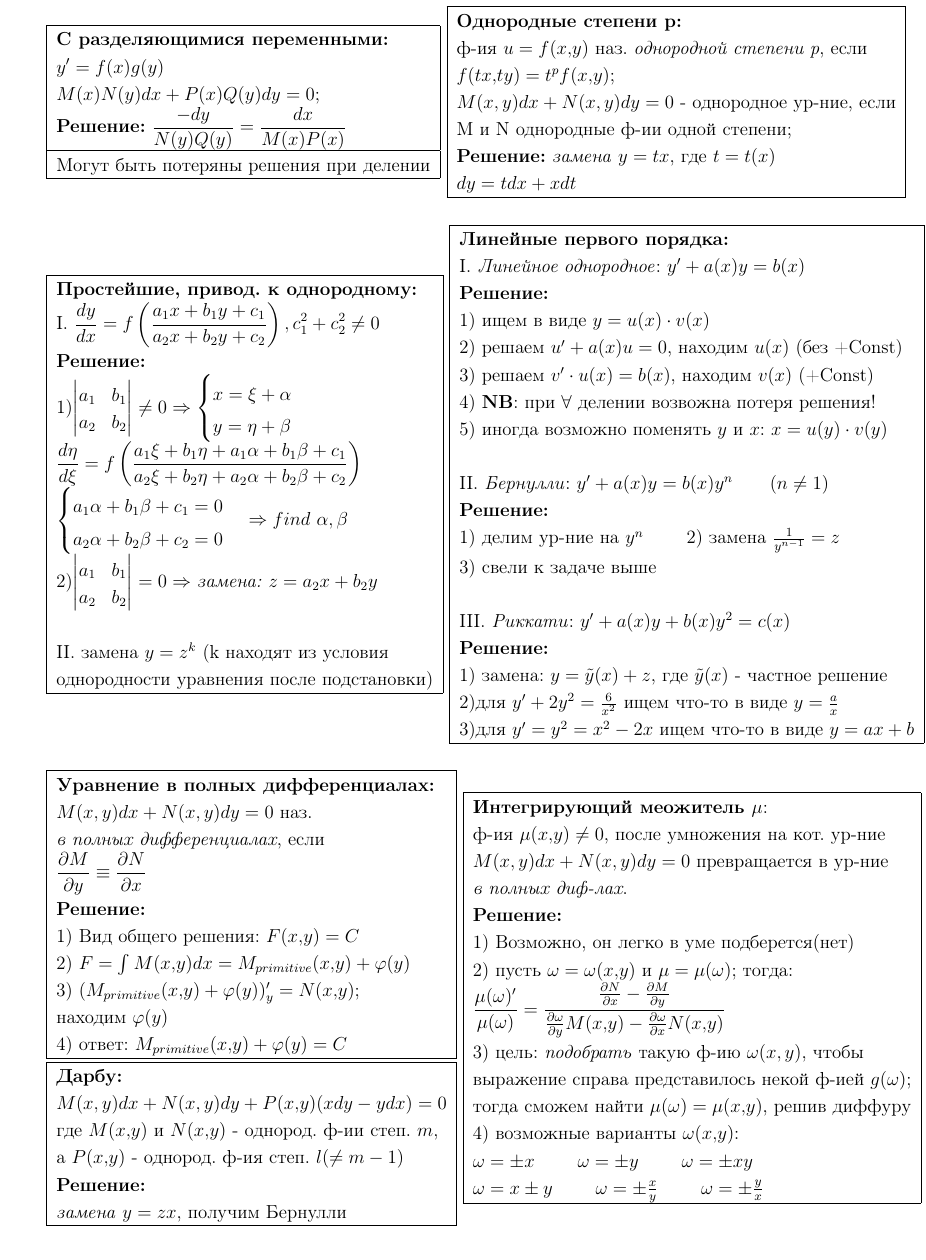
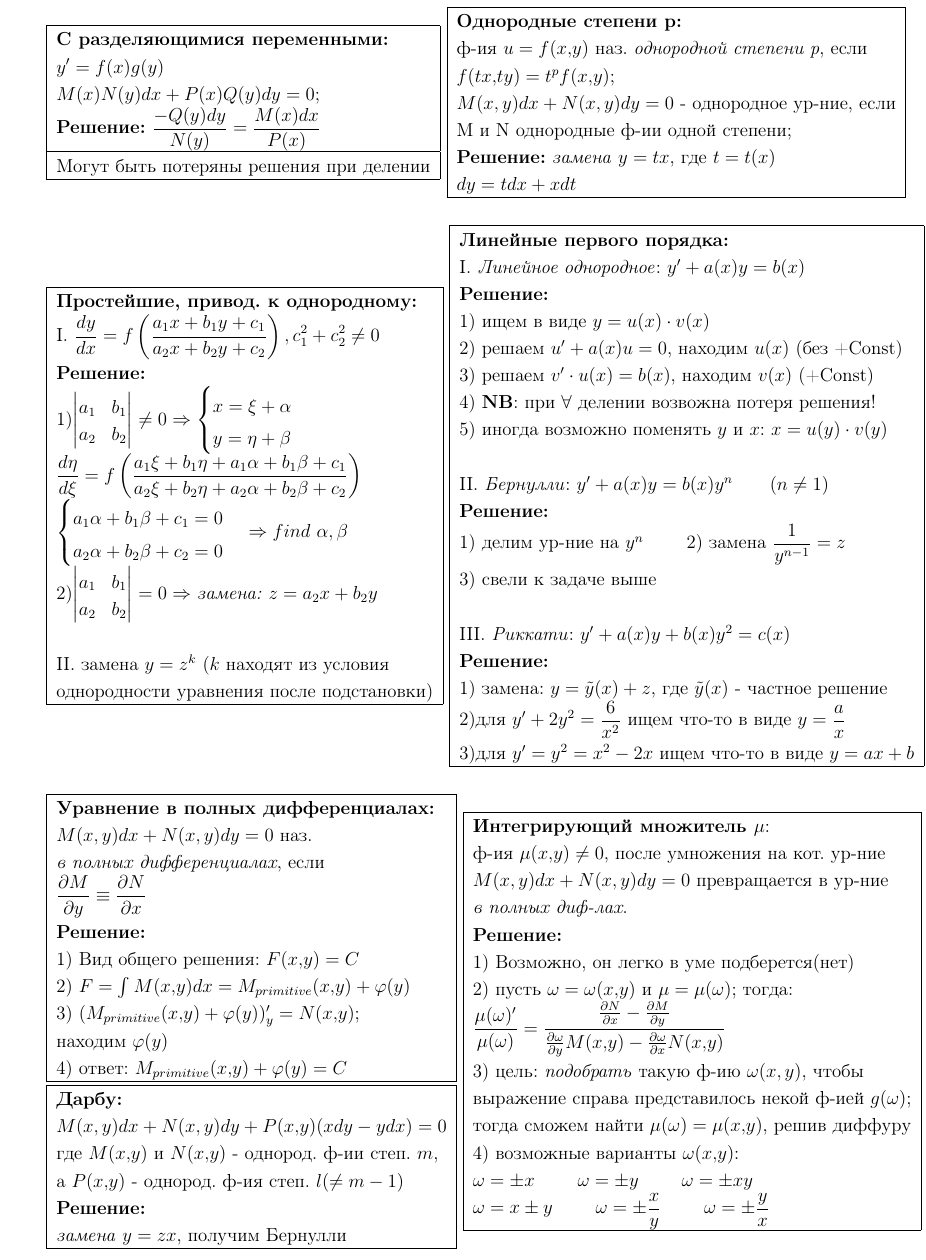
Before and after one commit to winter-yuki/cheat-sheets, a LaTeX document (cheat_sheets.tex, which reads differential.tex): part of page 5 of 8 before the commit and part of page 6 of 9 after it, cut so that both start at the same text. Compiled offline with pdfLaTeX.

Commit message:
cosmetic

```diff
--- a/differential.tex
+++ b/differential.tex
@@ -13,7 +13,7 @@
 			\textbf{С разделяющимися переменными:} \\
 			$\displaystyle y' = f(x) g(y) $ \\
 			$\displaystyle M(x)N(y)dx + P(x)Q(y)dy = 0$; \\
-			\textbf{Решение:} $\displaystyle  \frac{-dy}{N(y)Q(y)} = \frac{dx}{M(x)P(x)}$ \\
+			\textbf{Решение:} $\displaystyle  \frac{-Q(y)dy}{N(y)} = \frac{M(x)dx}{P(x)}$ \\
 			\hline
 			Могут быть потеряны решения при делении \\
 			\hline
@@ -62,7 +62,7 @@
 				a_2 & b_2
 			\end{vmatrix} = 0
 			\Rightarrow$ \textit{замена:} $z = a_2x + b_2y$ \\\\
-			II. замена $y = z^k$ (k находят из условия \\
+			II. замена $y = z^k$ ($k$ находят из условия \\
 			однородности уравнения после подстановки) \\
 			\hline
 		\end{tabular}
@@ -79,13 +79,13 @@
 
 			II. \textit{Бернулли}: $y' + a(x)y = b(x)y^n\qquad(n \neq 1)$ \\
 			\textbf{Решение:} \\
-			1) делим ур-ние на $y^n$ \qquad 2) замена $\frac{1}{y^{n-1}}=z$ \\
+			1) делим ур-ние на $y^n$ \qquad 2) замена $\displaystyle \frac{1}{y^{n-1}}=z$ \\
 			3) свели к задаче выше \\\\
 
 			III. \textit{Риккати}: $y' + a(x)y + b(x)y^2=c(x)$ \\
 			\textbf{Решение:} \\
 			1) замена: $y = \tilde{y}(x) + z$, где $\tilde{y}(x)$ - частное решение \\
-			2)для $y' + 2y^2=\frac{6}{x^2}$ ищем что-то	в виде $y = \frac{a}{x}$ \\
+			2)для $\displaystyle y' + 2y^2=\frac{6}{x^2}$ ищем что-то	в виде $\displaystyle y = \frac{a}{x}$ \\
 			3)для $y' = y^2 = x^2 - 2x$ ищем что-то в виде $y=ax + b$ \\
 			\hline
 		\end{tabular}
@@ -115,7 +115,7 @@
 		\end{tabular}
 		\begin{tabular}{|l|}
 			\hline
-			\textbf{Интегрирующий меожитель $\mu$}: \\
+			\textbf{Интегрирующий множитель $\mu$}: \\
 			ф-ия $\mu(x,y) \neq 0$, после умножения на кот. ур-ние \\
 			$M(x, y)dx + N(x, y)dy = 0$ превращается в ур-ние \\
 			\textit{в полных диф-лах}. \\
@@ -132,7 +132,7 @@
 		 тогда сможем найти $\mu(\omega) = \mu(x,y)$, решив диффуру \\
 		 4) возможные варианты $\omega(x,y)$: \\
 		 $\omega = \pm x$ \qquad $\omega = \pm y$ \qquad $\omega = \pm xy$ \\
-		 $\omega = x \pm y$ \qquad $\omega = \pm \frac{x}{y}$ \qquad $\omega = \pm \frac{y}{x}$ \\
+		 $\omega = x \pm y$ \qquad $\displaystyle \omega = \pm \frac{x}{y}$ \qquad $\displaystyle \omega = \pm \frac{y}{x}$ \\
 
 			\hline
 		\end{tabular}
```
